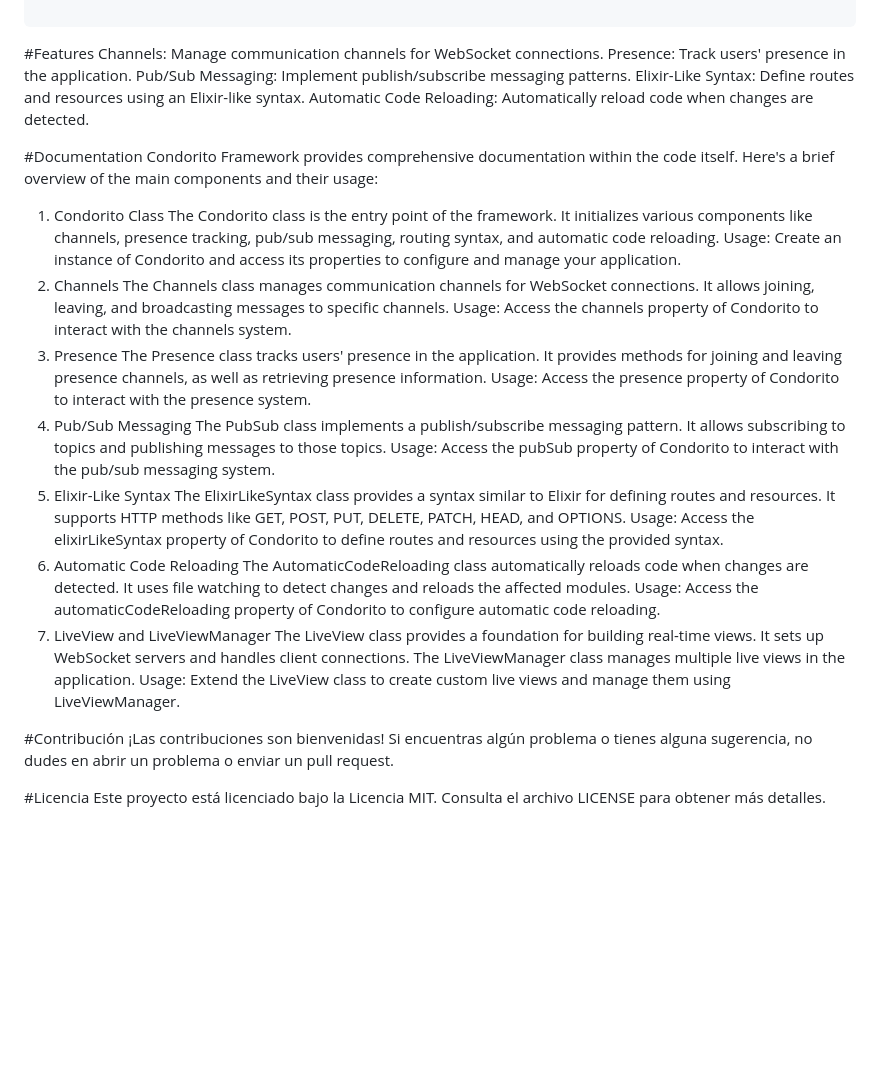
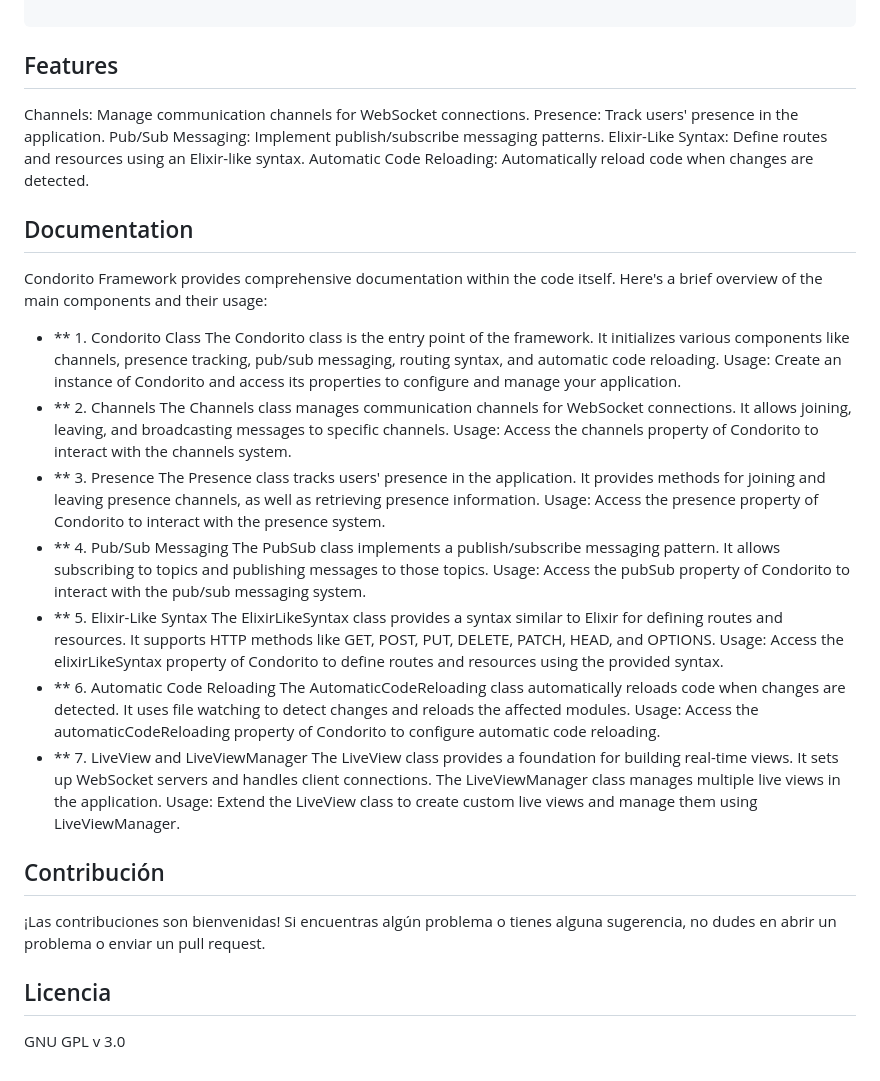
Before and after one commit to grisuno/Condorito-Framework, a Markdown page: README.md, the part around the change. GitHub-like rendering; blank space fills up the shorter version.

````diff
--- a/README.md
+++ b/README.md
@@ -57,49 +57,49 @@ server.listen(port, () => {
 });
 
 ```
-#Features
+## Features
 Channels: Manage communication channels for WebSocket connections.
 Presence: Track users' presence in the application.
 Pub/Sub Messaging: Implement publish/subscribe messaging patterns.
 Elixir-Like Syntax: Define routes and resources using an Elixir-like syntax.
 Automatic Code Reloading: Automatically reload code when changes are detected.
 
-#Documentation
+## Documentation
 Condorito Framework provides comprehensive documentation within the code itself. Here's a brief overview of the main components and their usage:
 
-1. Condorito Class
+- ** 1. Condorito Class
 The Condorito class is the entry point of the framework.
 It initializes various components like channels, presence tracking, pub/sub messaging, routing syntax, and automatic code reloading.
 Usage: Create an instance of Condorito and access its properties to configure and manage your application.
-2. Channels
+- ** 2. Channels
 The Channels class manages communication channels for WebSocket connections.
 It allows joining, leaving, and broadcasting messages to specific channels.
 Usage: Access the channels property of Condorito to interact with the channels system.
-3. Presence
+- ** 3. Presence
 The Presence class tracks users' presence in the application.
 It provides methods for joining and leaving presence channels, as well as retrieving presence information.
 Usage: Access the presence property of Condorito to interact with the presence system.
-4. Pub/Sub Messaging
+- ** 4. Pub/Sub Messaging
 The PubSub class implements a publish/subscribe messaging pattern.
 It allows subscribing to topics and publishing messages to those topics.
 Usage: Access the pubSub property of Condorito to interact with the pub/sub messaging system.
-5. Elixir-Like Syntax
+- ** 5. Elixir-Like Syntax
 The ElixirLikeSyntax class provides a syntax similar to Elixir for defining routes and resources.
 It supports HTTP methods like GET, POST, PUT, DELETE, PATCH, HEAD, and OPTIONS.
 Usage: Access the elixirLikeSyntax property of Condorito to define routes and resources using the provided syntax.
-6. Automatic Code Reloading
+- ** 6. Automatic Code Reloading
 The AutomaticCodeReloading class automatically reloads code when changes are detected.
 It uses file watching to detect changes and reloads the affected modules.
 Usage: Access the automaticCodeReloading property of Condorito to configure automatic code reloading.
-7. LiveView and LiveViewManager
+- ** 7. LiveView and LiveViewManager
 The LiveView class provides a foundation for building real-time views.
 It sets up WebSocket servers and handles client connections.
 The LiveViewManager class manages multiple live views in the application.
 Usage: Extend the LiveView class to create custom live views and manage them using LiveViewManager.
 
 
-#Contribución
+## Contribución
 ¡Las contribuciones son bienvenidas! Si encuentras algún problema o tienes alguna sugerencia, no dudes en abrir un problema o enviar un pull request.
 
-#Licencia
-Este proyecto está licenciado bajo la Licencia MIT. Consulta el archivo LICENSE para obtener más detalles.
+## Licencia
+GNU GPL v 3.0
````
